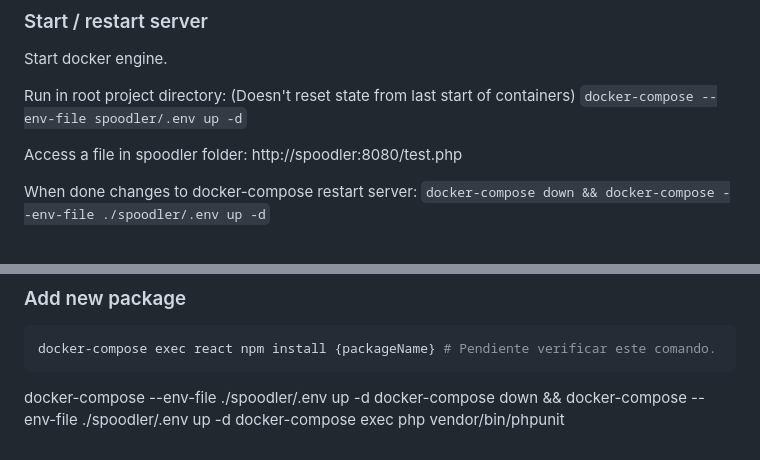
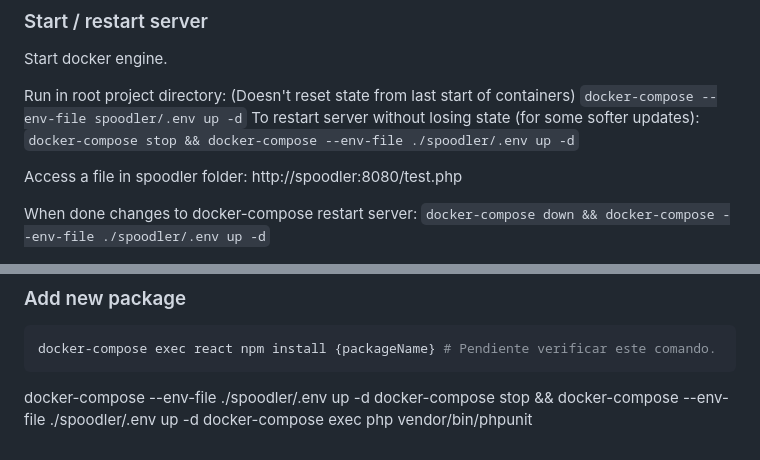
Before and after one commit to EduPav/spoodler, a Markdown page: docs/tutorials.md, 2 parts joined by grey strips. Rendered like a GitHub page.

Commit message:
docs: add docker documentation

```diff
--- a/docs/tutorials.md
+++ b/docs/tutorials.md
@@ -10,6 +10,8 @@ Start docker engine.
 
 Run in root project directory: (Doesn't reset state from last start of containers)
 `docker-compose --env-file spoodler/.env up -d`
+To restart server without losing state (for some softer updates):
+`docker-compose stop && docker-compose --env-file ./spoodler/.env up -d`
 
 Access a file in spoodler folder:
 http://spoodler:8080/test.php
@@ -88,5 +90,5 @@ docker-compose exec react npm install {packageName} # Pendiente verificar este c
 <!-- # Most used commands -->
 
 docker-compose --env-file ./spoodler/.env up -d
-docker-compose down && docker-compose --env-file ./spoodler/.env up -d
+docker-compose stop && docker-compose --env-file ./spoodler/.env up -d
 docker-compose exec php vendor/bin/phpunit
```
Also changed, not shown: docs/docker_architecture.md (added, +38 -0 lines), docs/img/docker.png (added).
